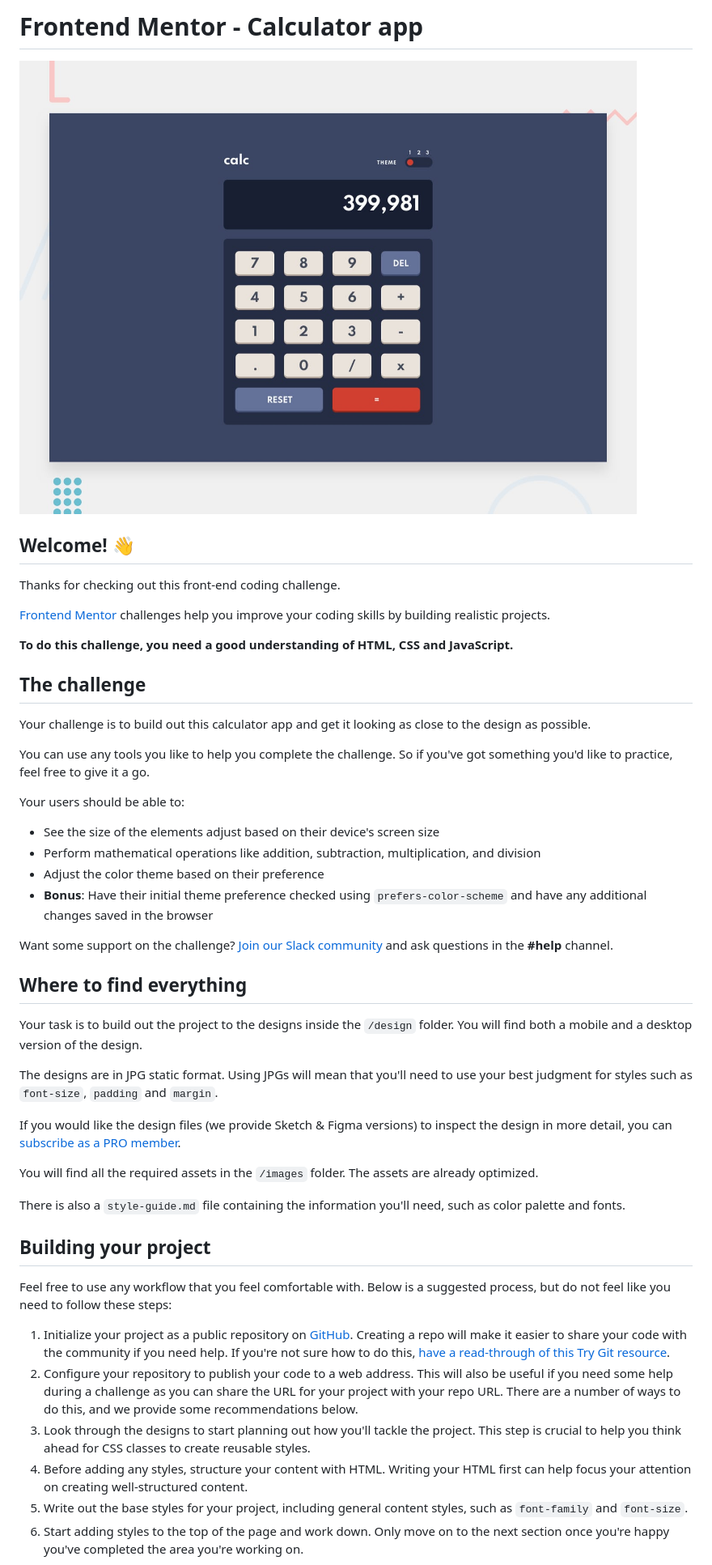
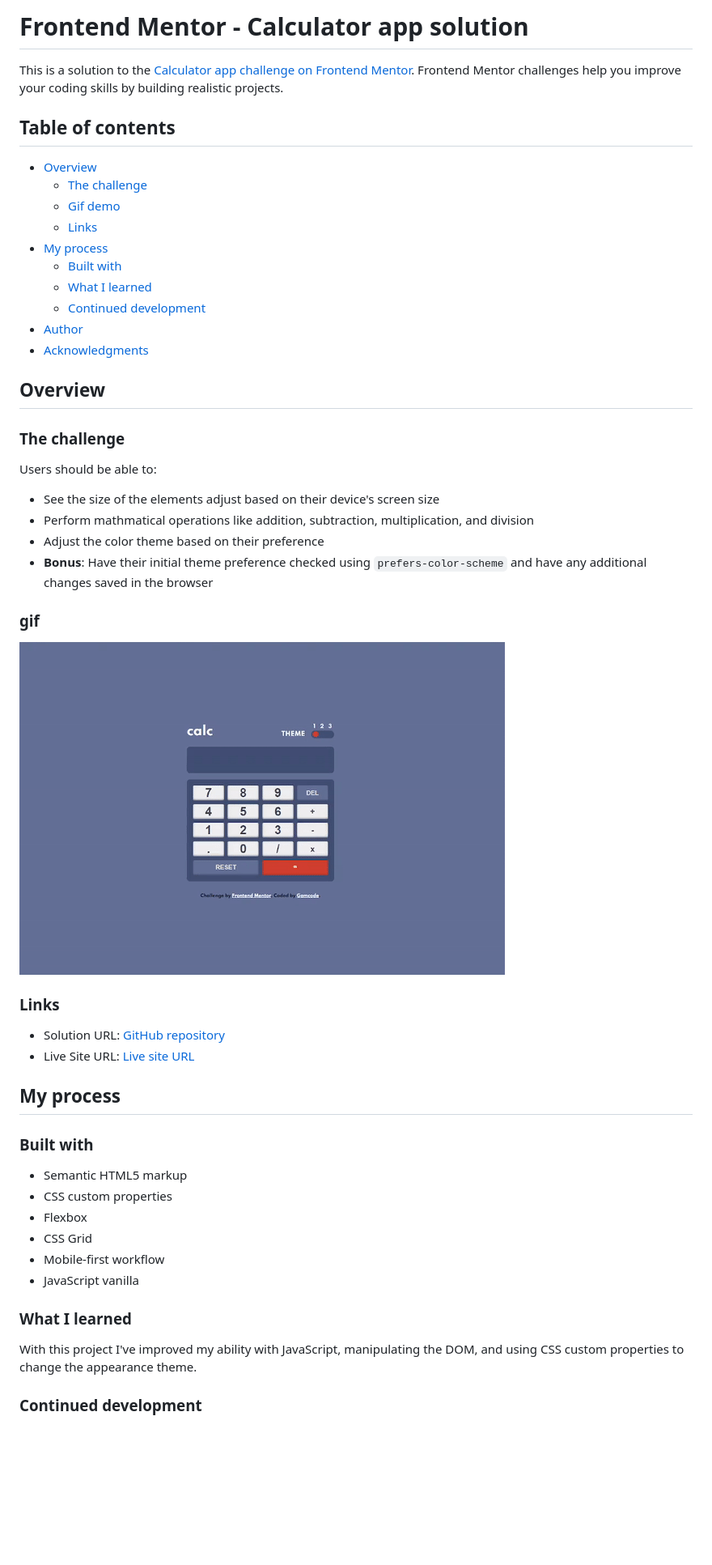
Before and after one commit to gamcode98/Calculator-app-challenge-hub, a Markdown page: README.md, the part around the change printed below. Shown: that part at 81% size. Rendered like a GitHub page; pictures changed too: design/challenge.gif (added); blank space fills up the shorter version.

```diff
--- a/README.md
+++ b/README.md
@@ -1,50 +1,54 @@
-# Frontend Mentor - Calculator app
+# Frontend Mentor - Calculator app solution
 
-![Design preview for the Calculator app coding challenge](./design/desktop-preview.jpg)
+This is a solution to the [Calculator app challenge on Frontend Mentor](https://www.frontendmentor.io/challenges/calculator-app-9lteq5N29). Frontend Mentor challenges help you improve your coding skills by building realistic projects.
 
-## Welcome! 👋
+## Table of contents
 
-Thanks for checking out this front-end coding challenge.
+- [Overview](#overview)
+  - [The challenge](#the-challenge)
+  - [Gif demo](#gif)
+  - [Links](#links)
+- [My process](#my-process)
+  - [Built with](#built-with)
+  - [What I learned](#what-i-learned)
+  - [Continued development](#continued-development)
+- [Author](#author)
+- [Acknowledgments](#acknowledgments)
 
-[Frontend Mentor](https://www.frontendmentor.io) challenges help you improve your coding skills by building realistic projects.
+## Overview
 
-**To do this challenge, you need a good understanding of HTML, CSS and JavaScript.**
+### The challenge
 
-## The challenge
-
-Your challenge is to build out this calculator app and get it looking as close to the design as possible.
-
-You can use any tools you like to help you complete the challenge. So if you've got something you'd like to practice, feel free to give it a go.
-
-Your users should be able to:
+Users should be able to:
 
 - See the size of the elements adjust based on their device's screen size
-- Perform mathematical operations like addition, subtraction, multiplication, and division
+- Perform mathmatical operations like addition, subtraction, multiplication, and division
 - Adjust the color theme based on their preference
 - **Bonus**: Have their initial theme preference checked using `prefers-color-scheme` and have any additional changes saved in the browser
 
-Want some support on the challenge? [Join our Slack community](https://www.frontendmentor.io/slack) and ask questions in the **#help** channel.
+### gif
 
-## Where to find everything
+![Challenge - calculator app](./design/challenge.gif)
 
-Your task is to build out the project to the designs inside the `/design` folder. You will find both a mobile and a desktop version of the design.
+### Links
 
-The designs are in JPG static format. Using JPGs will mean that you'll need to use your best judgment for styles such as `font-size`, `padding` and `margin`.
+- Solution URL: [GitHub repository](https://github.com/gamcode98/Calculator-app-challenge-hub)
+- Live Site URL: [Live site URL](https://calculator-app-main-gamcode.netlify.app/)
 
-If you would like the design files (we provide Sketch & Figma versions) to inspect the design in more detail, you can [subscribe as a PRO member](https://www.frontendmentor.io/pro).
+## My process
 
-You will find all the required assets in the `/images` folder. The assets are already optimized.
+### Built with
 
-There is also a `style-guide.md` file containing the information you'll need, such as color palette and fonts.
+- Semantic HTML5 markup
+- CSS custom properties
+- Flexbox
+- CSS Grid
+- Mobile-first workflow
+- JavaScript vanilla
 
-## Building your project
+### What I learned
 
-Feel free to use any workflow that you feel comfortable with. Below is a suggested process, but do not feel like you need to follow these steps:
+With this project I've improved my ability with JavaScript, manipulating the DOM, and using CSS custom properties to change the appearance theme.
 
-1. Initialize your project as a public repository on [GitHub](https://github.com/). Creating a repo will make it easier to share your code with the community if you need help. If you're not sure how to do this, [have a read-through of this Try Git resource](https://try.github.io/).
-2. Configure your repository to publish your code to a web address. This will also be useful if you need some help during a challenge as you can share the URL for your project with your repo URL. There are a number of ways to do this, and we provide some recommendations below.
-3. Look through the designs to start planning out how you'll tackle the project. This step is crucial to help you think ahead for CSS classes to create reusable styles.
-4. Before adding any styles, structure your content with HTML. Writing your HTML first can help focus your attention on creating well-structured content.
-5. Write out the base styles for your project, including general content styles, such as `font-family` and `font-size`.
-6. Start adding styles to the top of the page and work down. Only move on to the next section once you're happy you've completed the area you're working on.
+### Continued development
 
```
Also changed, not shown: other parts of README.md (+7 -40 lines), README-template.md (deleted, +0 -113 lines).
